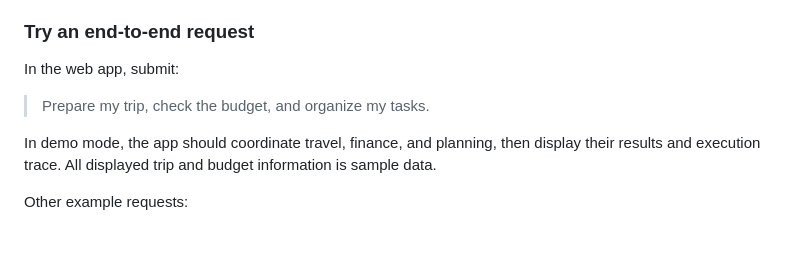
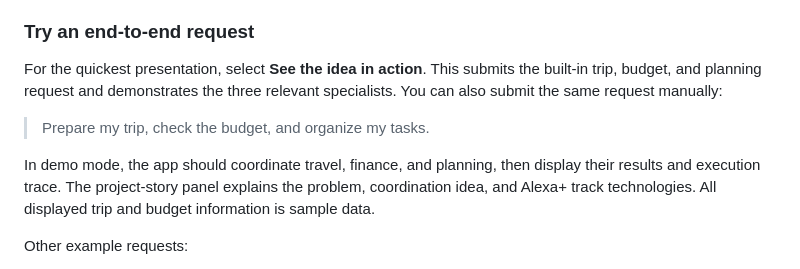
Before and after one commit to babucmb/one_rquest_many_actions, a Markdown page: PROJECT_GUIDE.md, the part around the change. Rendered like a GitHub page; blank space fills up the shorter version.

Commit message:
Following the Submissions

```diff
--- a/PROJECT_GUIDE.md
+++ b/PROJECT_GUIDE.md
@@ -157,11 +157,11 @@ The project initializes the SQLite schema and seeds example data on first startu
 
 ### Try an end-to-end request
 
-In the web app, submit:
+For the quickest presentation, select **See the idea in action**. This submits the built-in trip, budget, and planning request and demonstrates the three relevant specialists. You can also submit the same request manually:
 
 > Prepare my trip, check the budget, and organize my tasks.
 
-In demo mode, the app should coordinate travel, finance, and planning, then display their results and execution trace. All displayed trip and budget information is sample data.
+In demo mode, the app should coordinate travel, finance, and planning, then display their results and execution trace. The project-story panel explains the problem, coordination idea, and Alexa+ track technologies. All displayed trip and budget information is sample data.
 
 Other example requests:
 
```
Also changed, not shown: README.md (+3 -0 lines).
